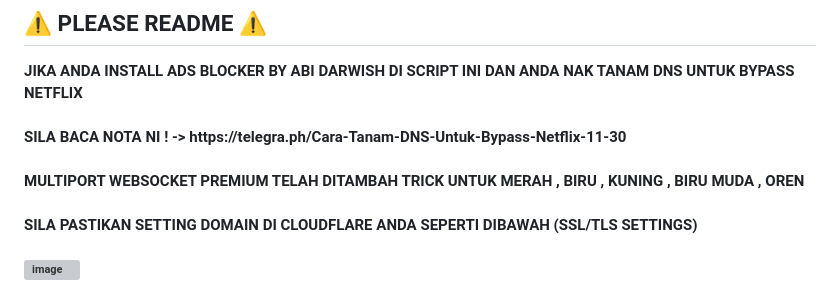
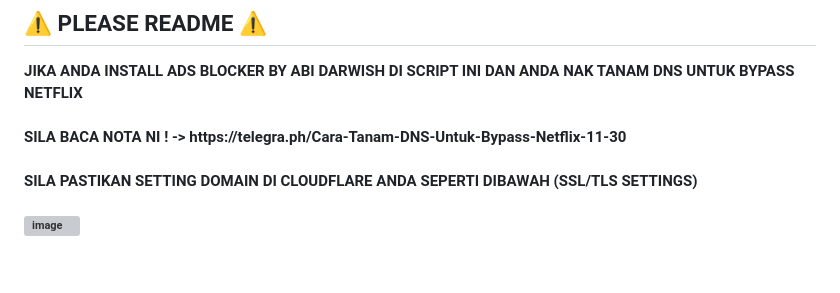
Before and after one commit to vinstechmy/MultiportWebsocketPremium, a Markdown page: README.md, the part around the change. Rendered like a GitHub page; blank space fills up the shorter version; grey boxes are pictures that could not be loaded.

```diff
--- a/README.md
+++ b/README.md
@@ -15,8 +15,6 @@
 JIKA ANDA INSTALL ADS BLOCKER BY ABI DARWISH DI SCRIPT INI DAN ANDA NAK TANAM DNS UNTUK BYPASS NETFLIX<br>
 <br>
 SILA BACA NOTA NI ! -> https://telegra.ph/Cara-Tanam-DNS-Untuk-Bypass-Netflix-11-30<br>
-<br>
-MULTIPORT WEBSOCKET PREMIUM TELAH DITAMBAH TRICK UNTUK MERAH , BIRU , KUNING , BIRU MUDA , OREN<br>
 <br>
 SILA PASTIKAN SETTING DOMAIN DI CLOUDFLARE ANDA SEPERTI DIBAWAH (SSL/TLS SETTINGS)<br>
 <br>
```
